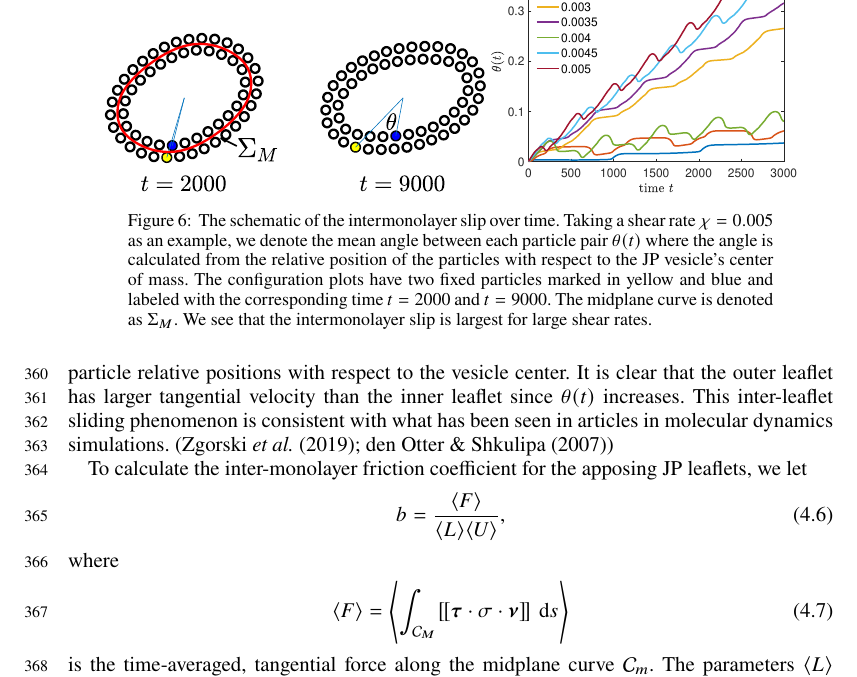
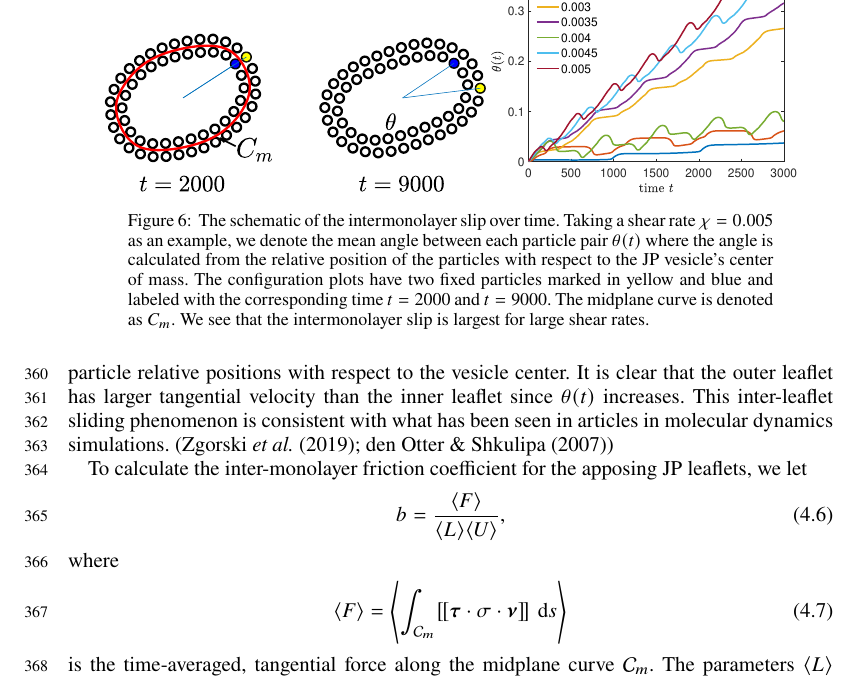
Before and after one commit to quaife/lipid_dynamics, a LaTeX paper (doc/main_jfm.tex): part of page 13 of 21, cut so that both start at the same text. Compiled offline with pdfLaTeX; a LaTeX package or settings file that is missing is left out.

Commit message:
some changes

```diff
--- a/doc/main_jfm.tex
+++ b/doc/main_jfm.tex
@@ -1045,7 +1045,7 @@ simulations. (\cite{Zgorski2019,denOtter2007})
   the JP vesicle's center of mass. The configuration plots have two
   fixed particles marked in yellow and blue and labeled with the
   corresponding time $t=2000$ and $t=9000$. The midplane curve is
-  denoted as $\Sigma_M$. We see that the intermonolayer slip is largest
+  denoted as $C_m$. We see that the intermonolayer slip is largest
   for large shear rates.}
 \end{figure}
 
@@ -1057,7 +1057,7 @@ JP leaflets, we let
 %
 where
 \begin{align}
-  \langle F\rangle = \left\langle \int_{\mathcal{C}_M}
+  \langle F\rangle = \left\langle \int_{\mathcal{C}_m}
     \jump{\ttau \cdot \sigma \cdot \nnu} \,\dif s \right\rangle
 \end{align}
 is the time-averaged, tangential force along the midplane curve
```
Also changed, not shown: doc/Slip.eps.
